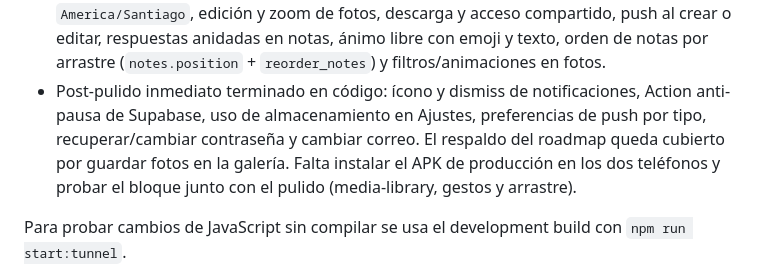
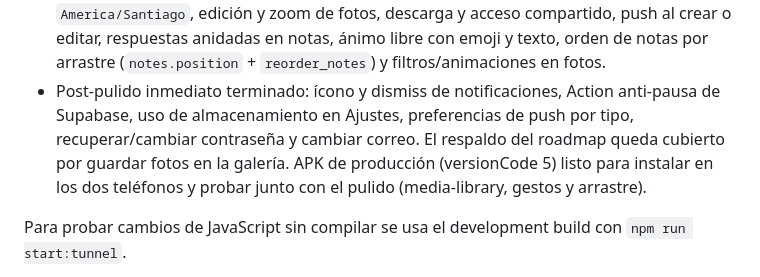
Before and after one commit to KaelFer29/pareja-app, a Markdown page: AGENTS.md, the part around the change. Rendered like a GitHub page.

```diff
--- a/AGENTS.md
+++ b/AGENTS.md
@@ -518,7 +518,7 @@ Versión 3 de producción instalada. Ajustes después de probarla:
 - Widget de la mascota: imagen fija del ánimo actual, nombre, racha y nivel. Android no permite animaciones en widgets.
 - Los widgets declaran `minResizeWidth` y `minResizeHeight` con el plugin local `plugins/with-widget-resize.js`, porque `react-native-android-widget` no los permite. Ese plugin va antes del de widgets en `app.json`, porque los mods se ejecutan en orden inverso.
 - Pulido final terminado en código (T1-T8): teclado en formularios, fechas/horas en `America/Santiago`, edición y zoom de fotos, descarga y acceso compartido, push al crear o editar, respuestas anidadas en notas, ánimo libre con emoji y texto, orden de notas por arrastre (`notes.position` + `reorder_notes`) y filtros/animaciones en fotos.
-- Post-pulido inmediato terminado en código: ícono y dismiss de notificaciones, Action anti-pausa de Supabase, uso de almacenamiento en Ajustes, preferencias de push por tipo, recuperar/cambiar contraseña y cambiar correo. El respaldo del roadmap queda cubierto por guardar fotos en la galería. Falta instalar el APK de producción en los dos teléfonos y probar el bloque junto con el pulido (media-library, gestos y arrastre).
+- Post-pulido inmediato terminado: ícono y dismiss de notificaciones, Action anti-pausa de Supabase, uso de almacenamiento en Ajustes, preferencias de push por tipo, recuperar/cambiar contraseña y cambiar correo. El respaldo del roadmap queda cubierto por guardar fotos en la galería. APK de producción (versionCode 5) listo para instalar en los dos teléfonos y probar junto con el pulido (media-library, gestos y arrastre).
 
 Para probar cambios de JavaScript sin compilar se usa el development build con `npm run start:tunnel`.
 
```
Also changed, not shown: odd/tasks/post-pulido-inmediato.md (+3 -1 lines).
